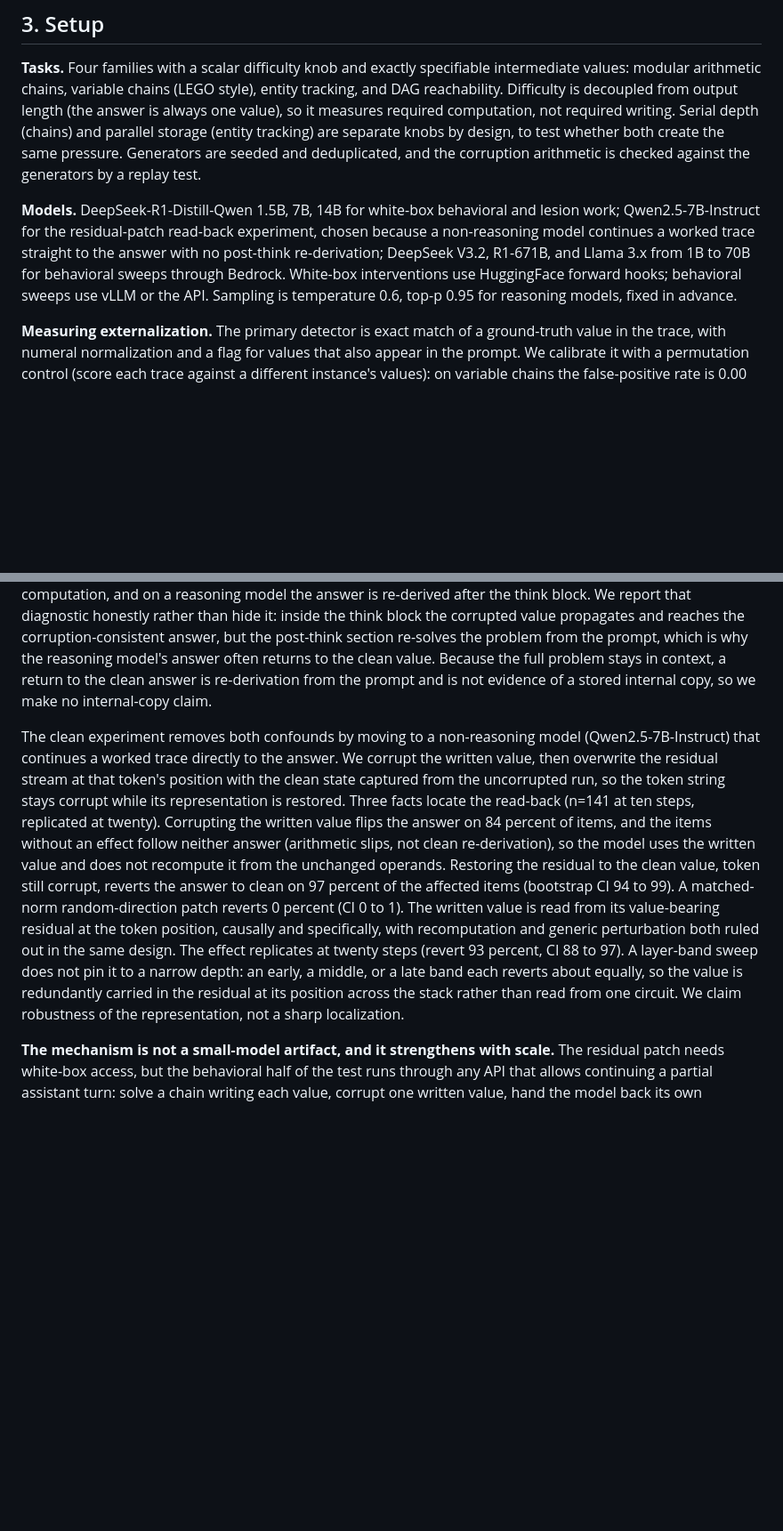
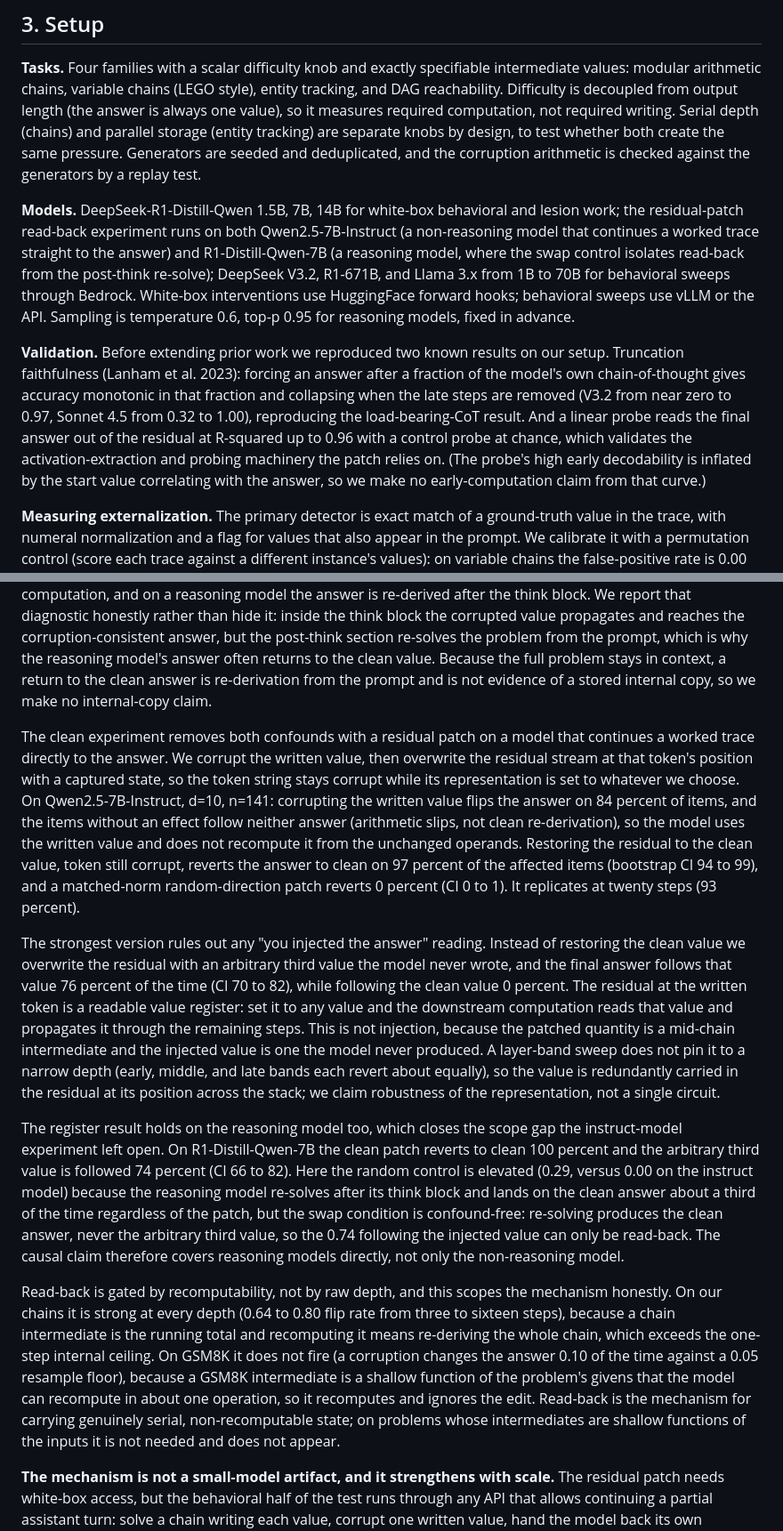
Before and after one commit to lijuliana/CS2881R-HW0, a Markdown page: paper/main.md, 2 parts joined by grey strips. Shown at 89% size. Rendered like a GitHub page; blank space fills up the shorter version.

Commit message:
consolidate hardening into paper: value-register framing (patch to arbitrary value -> answer follows it), reasoning-model close, recomputability-gating scope, replication/validation note

```diff
--- a/paper/main.md
+++ b/paper/main.md
@@ -34,7 +34,9 @@ The two nearest papers frame the question and stop short of the causal test. "LL
 
 **Tasks.** Four families with a scalar difficulty knob and exactly specifiable intermediate values: modular arithmetic chains, variable chains (LEGO style), entity tracking, and DAG reachability. Difficulty is decoupled from output length (the answer is always one value), so it measures required computation, not required writing. Serial depth (chains) and parallel storage (entity tracking) are separate knobs by design, to test whether both create the same pressure. Generators are seeded and deduplicated, and the corruption arithmetic is checked against the generators by a replay test.
 
-**Models.** DeepSeek-R1-Distill-Qwen 1.5B, 7B, 14B for white-box behavioral and lesion work; Qwen2.5-7B-Instruct for the residual-patch read-back experiment, chosen because a non-reasoning model continues a worked trace straight to the answer with no post-think re-derivation; DeepSeek V3.2, R1-671B, and Llama 3.x from 1B to 70B for behavioral sweeps through Bedrock. White-box interventions use HuggingFace forward hooks; behavioral sweeps use vLLM or the API. Sampling is temperature 0.6, top-p 0.95 for reasoning models, fixed in advance.
+**Models.** DeepSeek-R1-Distill-Qwen 1.5B, 7B, 14B for white-box behavioral and lesion work; the residual-patch read-back experiment runs on both Qwen2.5-7B-Instruct (a non-reasoning model that continues a worked trace straight to the answer) and R1-Distill-Qwen-7B (a reasoning model, where the swap control isolates read-back from the post-think re-solve); DeepSeek V3.2, R1-671B, and Llama 3.x from 1B to 70B for behavioral sweeps through Bedrock. White-box interventions use HuggingFace forward hooks; behavioral sweeps use vLLM or the API. Sampling is temperature 0.6, top-p 0.95 for reasoning models, fixed in advance.
+
+**Validation.** Before extending prior work we reproduced two known results on our setup. Truncation faithfulness (Lanham et al. 2023): forcing an answer after a fraction of the model's own chain-of-thought gives accuracy monotonic in that fraction and collapsing when the late steps are removed (V3.2 from near zero to 0.97, Sonnet 4.5 from 0.32 to 1.00), reproducing the load-bearing-CoT result. And a linear probe reads the final answer out of the residual at R-squared up to 0.96 with a control probe at chance, which validates the activation-extraction and probing machinery the patch relies on. (The probe's high early decodability is inflated by the start value correlating with the answer, so we make no early-computation claim from that curve.)
 
 **Measuring externalization.** The primary detector is exact match of a ground-truth value in the trace, with numeral normalization and a flag for values that also appear in the prompt. We calibrate it with a permutation control (score each trace against a different instance's values): on variable chains the false-positive rate is 0.00 to 0.08, but on mod-97 it climbs to 0.72 at high difficulty because a long trace mentions most residues by chance, so mod-97 is benched for externalization and variable chains are primary. Where surface matching could be circular we fall back on a causal definition, that a value is externalized if corrupting its written form changes the answer.
 
@@ -48,7 +50,13 @@ We state this as a strong association, not yet as necessity, because on variable
 
 **Read-back, isolated from re-derivation.** Corrupting the last written mention of a mid-chain value and continuing generation flips the final answer 31 to 50 percent of the time on the reasoning model, rising with difficulty, which already refutes the strong view that the trace is a read-only shadow of latent computation (that view predicts near-zero flips). But a flip alone is ambiguous: corrupting the token also feeds any re-computation, and on a reasoning model the answer is re-derived after the think block. We report that diagnostic honestly rather than hide it: inside the think block the corrupted value propagates and reaches the corruption-consistent answer, but the post-think section re-solves the problem from the prompt, which is why the reasoning model's answer often returns to the clean value. Because the full problem stays in context, a return to the clean answer is re-derivation from the prompt and is not evidence of a stored internal copy, so we make no internal-copy claim.
 
-The clean experiment removes both confounds by moving to a non-reasoning model (Qwen2.5-7B-Instruct) that continues a worked trace directly to the answer. We corrupt the written value, then overwrite the residual stream at that token's position with the clean state captured from the uncorrupted run, so the token string stays corrupt while its representation is restored. Three facts locate the read-back (n=141 at ten steps, replicated at twenty). Corrupting the written value flips the answer on 84 percent of items, and the items without an effect follow neither answer (arithmetic slips, not clean re-derivation), so the model uses the written value and does not recompute it from the unchanged operands. Restoring the residual to the clean value, token still corrupt, reverts the answer to clean on 97 percent of the affected items (bootstrap CI 94 to 99). A matched-norm random-direction patch reverts 0 percent (CI 0 to 1). The written value is read from its value-bearing residual at the token position, causally and specifically, with recomputation and generic perturbation both ruled out in the same design. The effect replicates at twenty steps (revert 93 percent, CI 88 to 97). A layer-band sweep does not pin it to a narrow depth: an early, a middle, or a late band each reverts about equally, so the value is redundantly carried in the residual at its position across the stack rather than read from one circuit. We claim robustness of the representation, not a sharp localization.
+The clean experiment removes both confounds with a residual patch on a model that continues a worked trace directly to the answer. We corrupt the written value, then overwrite the residual stream at that token's position with a captured state, so the token string stays corrupt while its representation is set to whatever we choose. On Qwen2.5-7B-Instruct, d=10, n=141: corrupting the written value flips the answer on 84 percent of items, and the items without an effect follow neither answer (arithmetic slips, not clean re-derivation), so the model uses the written value and does not recompute it from the unchanged operands. Restoring the residual to the clean value, token still corrupt, reverts the answer to clean on 97 percent of the affected items (bootstrap CI 94 to 99), and a matched-norm random-direction patch reverts 0 percent (CI 0 to 1). It replicates at twenty steps (93 percent).
+
+The strongest version rules out any "you injected the answer" reading. Instead of restoring the clean value we overwrite the residual with an arbitrary third value the model never wrote, and the final answer follows that value 76 percent of the time (CI 70 to 82), while following the clean value 0 percent. The residual at the written token is a readable value register: set it to any value and the downstream computation reads that value and propagates it through the remaining steps. This is not injection, because the patched quantity is a mid-chain intermediate and the injected value is one the model never produced. A layer-band sweep does not pin it to a narrow depth (early, middle, and late bands each revert about equally), so the value is redundantly carried in the residual at its position across the stack; we claim robustness of the representation, not a single circuit.
+
+The register result holds on the reasoning model too, which closes the scope gap the instruct-model experiment left open. On R1-Distill-Qwen-7B the clean patch reverts to clean 100 percent and the arbitrary third value is followed 74 percent (CI 66 to 82). Here the random control is elevated (0.29, versus 0.00 on the instruct model) because the reasoning model re-solves after its think block and lands on the clean answer about a third of the time regardless of the patch, but the swap condition is confound-free: re-solving produces the clean answer, never the arbitrary third value, so the 0.74 following the injected value can only be read-back. The causal claim therefore covers reasoning models directly, not only the non-reasoning model.
+
+Read-back is gated by recomputability, not by raw depth, and this scopes the mechanism honestly. On our chains it is strong at every depth (0.64 to 0.80 flip rate from three to sixteen steps), because a chain intermediate is the running total and recomputing it means re-deriving the whole chain, which exceeds the one-step internal ceiling. On GSM8K it does not fire (a corruption changes the answer 0.10 of the time against a 0.05 resample floor), because a GSM8K intermediate is a shallow function of the problem's givens that the model can recompute in about one operation, so it recomputes and ignores the edit. Read-back is the mechanism for carrying genuinely serial, non-recomputable state; on problems whose intermediates are shallow functions of the inputs it is not needed and does not appear.
 
 **The mechanism is not a small-model artifact, and it strengthens with scale.** The residual patch needs white-box access, but the behavioral half of the test runs through any API that allows continuing a partial assistant turn: solve a chain writing each value, corrupt one written value, hand the model back its own corrupted partial trace, and let it finish. Corrupting a written value flips the answer 78 percent of the time on DeepSeek V3.2 (671B) and 97 percent on Claude Sonnet 4.5, against roughly 42 percent on the 7B distill. Read-back reliability rises with capability rather than falling, which is the opposite of the intuition that a stronger model would keep more in its head, and it means the written trace stays load-bearing at the frontier.
 
```
Also changed, not shown: other parts of paper/main.md (+3 -3 lines).
